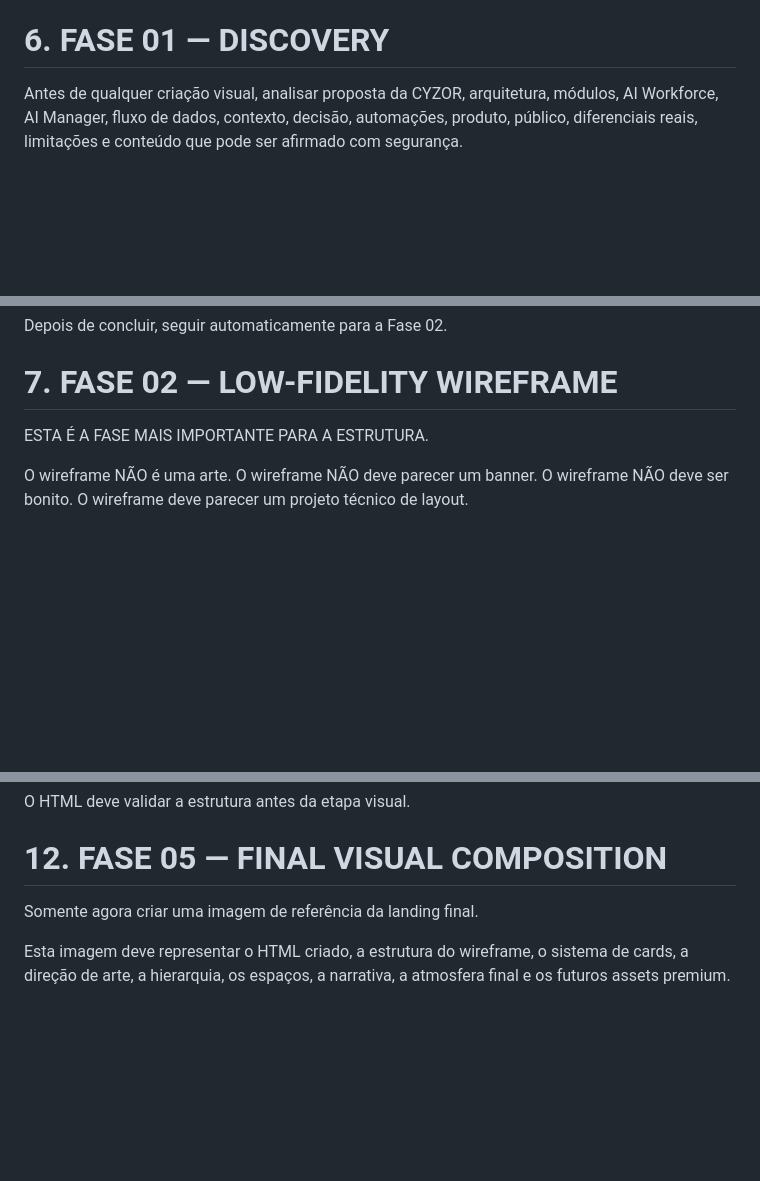
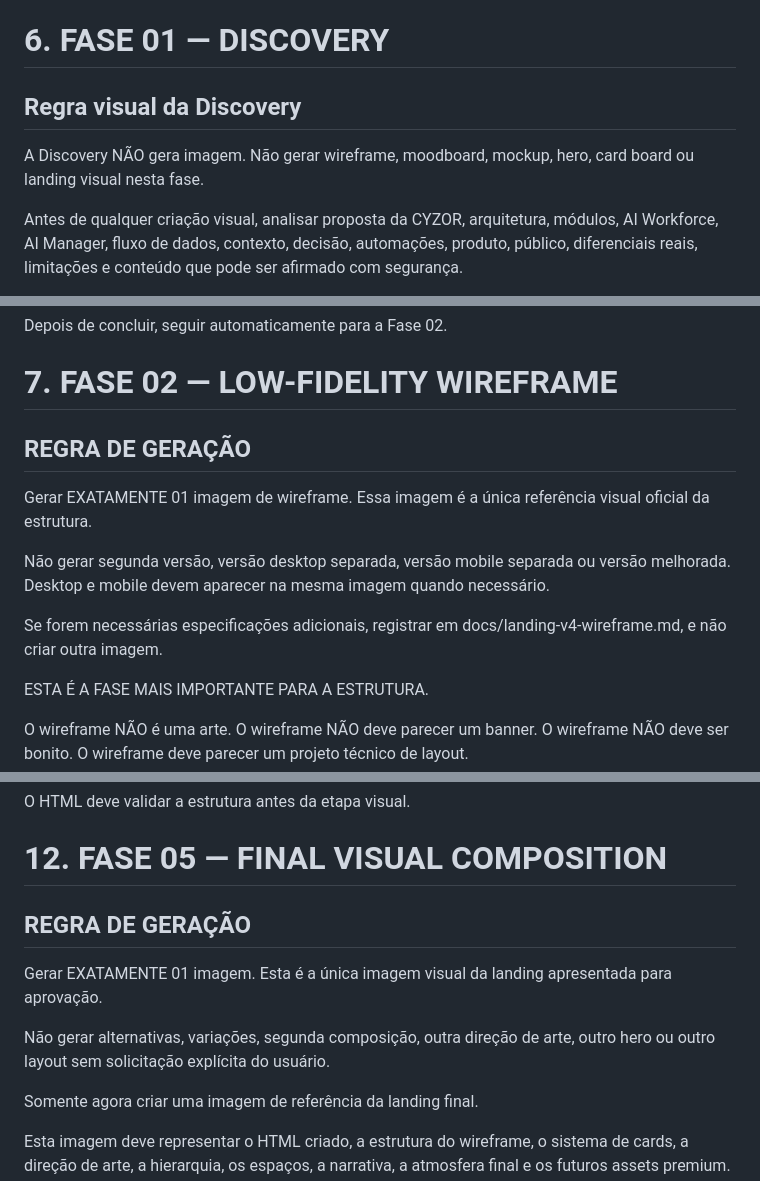
Before and after one commit to ModernizeTechOficial/cyzor-landing-v4, a Markdown page: docs/MASTER-PROMPT.md, 3 parts joined by grey strips. Drawn GitHub-style; blank space fills up the shorter version.

```diff
--- a/docs/MASTER-PROMPT.md
+++ b/docs/MASTER-PROMPT.md
@@ -101,6 +131,10 @@ Evitar: cyberpunk, estética gamer, Web3, crypto, roxo/azul como linguagem princ
 
 # 6. FASE 01 — DISCOVERY
 
+## Regra visual da Discovery
+
+A Discovery NÃO gera imagem. Não gerar wireframe, moodboard, mockup, hero, card board ou landing visual nesta fase.
+
 Antes de qualquer criação visual, analisar proposta da CYZOR, arquitetura, módulos, AI Workforce, AI Manager, fluxo de dados, contexto, decisão, automações, produto, público, diferenciais reais, limitações e conteúdo que pode ser afirmado com segurança.
 
 Criar docs/landing-v4-discovery.md.
@@ -110,6 +144,14 @@ A Discovery deve responder: O que a CYZOR é? Qual problema resolve? Como explic
 Depois de concluir, seguir automaticamente para a Fase 02.
 
 # 7. FASE 02 — LOW-FIDELITY WIREFRAME
+
+## REGRA DE GERAÇÃO
+
+Gerar EXATAMENTE 01 imagem de wireframe. Essa imagem é a única referência visual oficial da estrutura.
+
+Não gerar segunda versão, versão desktop separada, versão mobile separada ou versão melhorada. Desktop e mobile devem aparecer na mesma imagem quando necessário.
+
+Se forem necessárias especificações adicionais, registrar em docs/landing-v4-wireframe.md, e não criar outra imagem.
 
 ESTA É A FASE MAIS IMPORTANTE PARA A ESTRUTURA.
 
@@ -173,6 +225,12 @@ O HTML deve validar a estrutura antes da etapa visual.
 
 # 12. FASE 05 — FINAL VISUAL COMPOSITION
 
+## REGRA DE GERAÇÃO
+
+Gerar EXATAMENTE 01 imagem. Esta é a única imagem visual da landing apresentada para aprovação.
+
+Não gerar alternativas, variações, segunda composição, outra direção de arte, outro hero ou outro layout sem solicitação explícita do usuário.
+
 Somente agora criar uma imagem de referência da landing final.
 
 Esta imagem deve representar o HTML criado, a estrutura do wireframe, o sistema de cards, a direção de arte, a hierarquia, os espaços, a narrativa, a atmosfera final e os futuros assets premium.
```
Also changed, not shown: other parts of docs/MASTER-PROMPT.md (+46 -0 lines).
